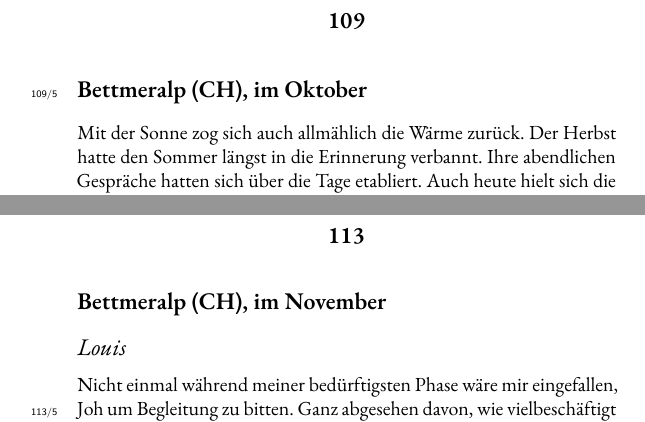
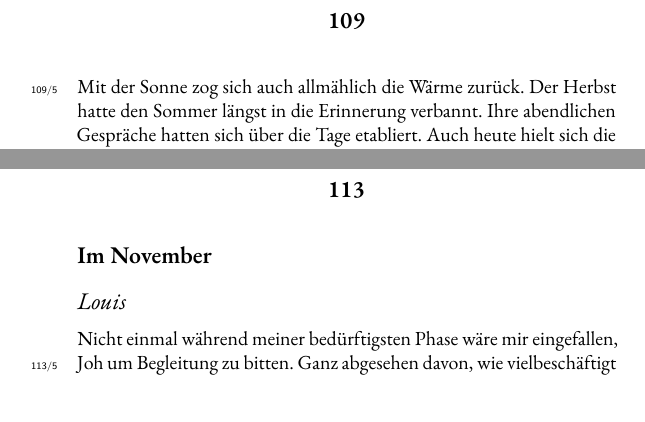
Before and after one commit to augruber/DerDuftDesSchaefers, a LaTeX book (book/main.tex, which reads book/chapters/113_chapter_109.tex, book/chapters/117_chapter_113.tex): two parts of pages 367 and 382 of 400, joined at a grey line, cut so that both start at the same text. Compiled offline with XeLaTeX; a missing font is replaced by an installed copy or a similar font.

Commit message:
Mom's changes — März 26, 2026 at 10:09

```diff
--- a/book/chapters/113_chapter_109.tex
+++ b/book/chapters/113_chapter_109.tex
@@ -1,7 +1,5 @@
 \chapter{109}
 
-\section{Bettmeralp (CH), im
-Oktober}
 
 
 
--- a/book/chapters/117_chapter_113.tex
+++ b/book/chapters/117_chapter_113.tex
@@ -1,6 +1,6 @@
 \chapter{113}
 
-\section{Bettmeralp (CH), im
+\section{Im
 November}
 
 \subsection{Louis}
```
Also changed, not shown: book/chapters/116_chapter_112.tex (+1 -1 lines), book/chapters/97_chapter_94.tex (+1 -1 lines).
